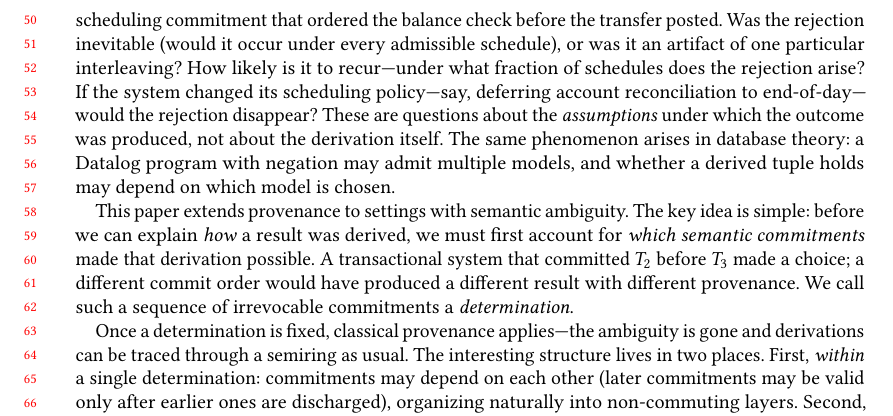
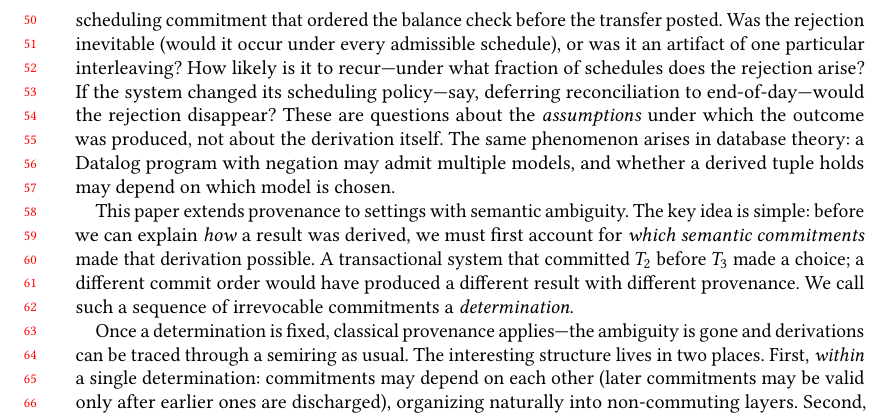
Before and after one commit to jhellerstein/provenance, a LaTeX paper (main.tex): part of page 2 of 30, cut so that both start at the same text. Compiled offline with pdfLaTeX.

Commit message:
s/account reconciliation/reconciliation/ (matches settlement context)

```diff
--- a/main.tex
+++ b/main.tex
@@ -135,7 +135,7 @@ Was the rejection inevitable (would it occur under every admissible
 schedule), or was it an artifact of one particular interleaving?
 How likely is it to recur---under what fraction of schedules does the
 rejection arise?
-If the system changed its scheduling policy---say, deferring account
+If the system changed its scheduling policy---say, deferring
 reconciliation to end-of-day---would the rejection disappear?
 These are questions about the \emph{assumptions} under which the outcome
 was produced, not about the derivation itself.
```
